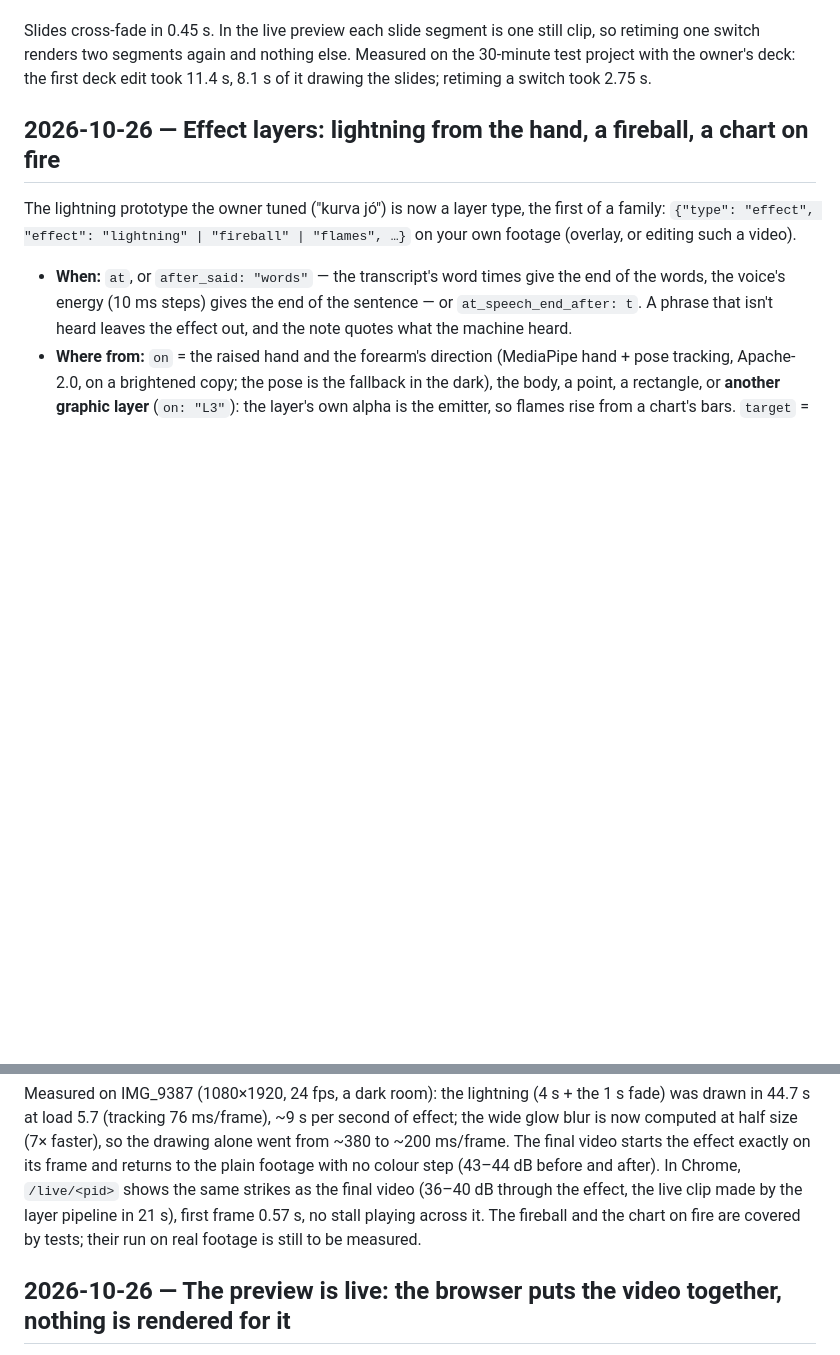
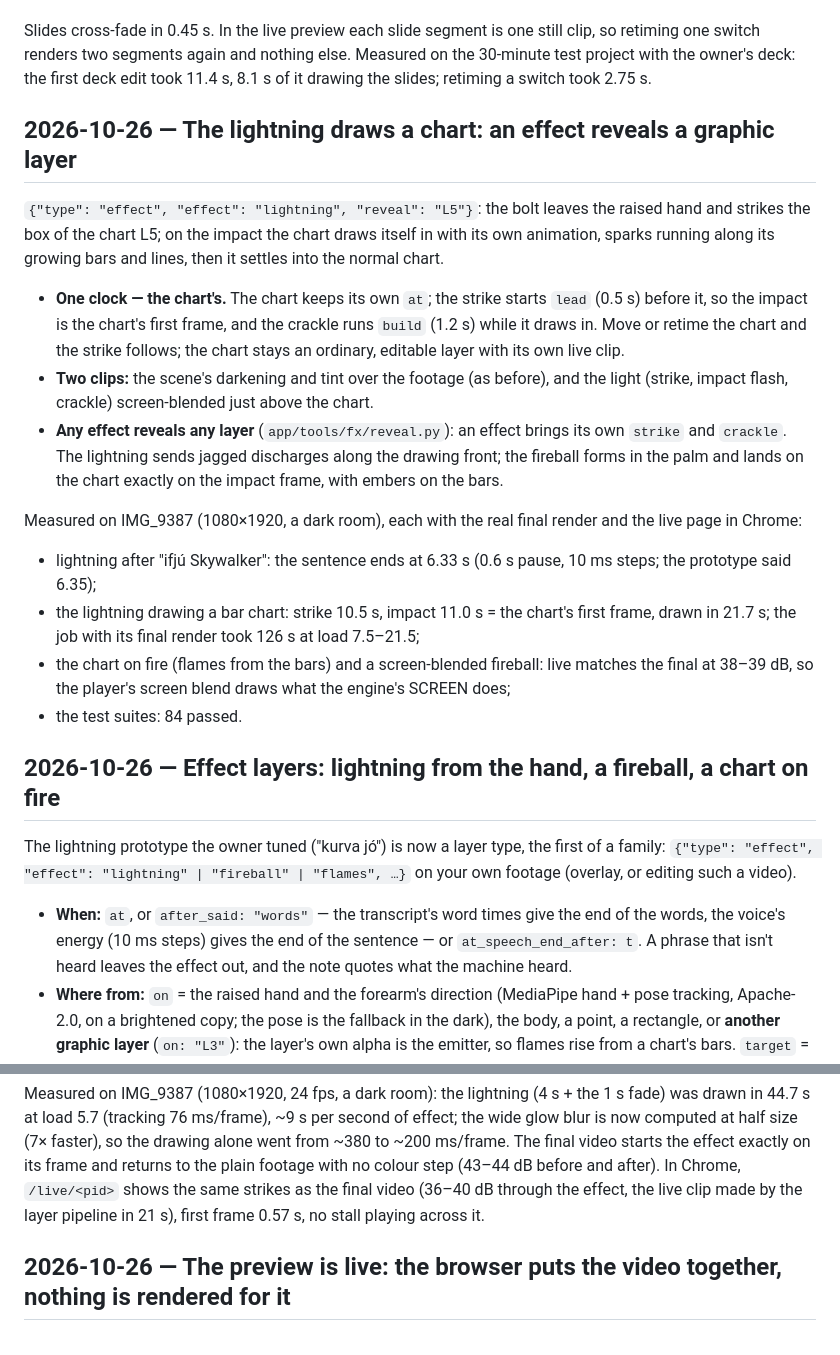
Before and after one commit to Tamas54/ai-conversioneditor, a Markdown page: CHANGELOG.md, 2 parts joined by grey strips. Rendered like a GitHub page; blank space fills up the shorter version.

Commit message:
Changelog: the lightning draws a chart (reveal), with the numbers measured on IMG_9387
Co-Authored-By: Claude Opus 5.5 <noreply@anthropic.com>
Claude-Session: https://claude.ai/code/session_01EJMbc6NdDQgXEN7YieA63J

```diff
--- a/CHANGELOG.md
+++ b/CHANGELOG.md
@@ -43,6 +43,29 @@ Slides cross-fade in 0.45 s. In the live preview each slide segment is one still
 two segments again and nothing else. Measured on the 30-minute test project with the owner's deck: the first deck edit
 took 11.4 s, 8.1 s of it drawing the slides; retiming a switch took 2.75 s.
 
+## 2026-10-26 — The lightning draws a chart: an effect reveals a graphic layer
+
+`{"type": "effect", "effect": "lightning", "reveal": "L5"}`: the bolt leaves the raised hand and strikes the box of the
+chart L5; on the impact the chart draws itself in with its own animation, sparks running along its growing bars and
+lines, then it settles into the normal chart.
+
+- **One clock — the chart's.** The chart keeps its own `at`; the strike starts `lead` (0.5 s) before it, so the impact
+  is the chart's first frame, and the crackle runs `build` (1.2 s) while it draws in. Move or retime the chart and the
+  strike follows; the chart stays an ordinary, editable layer with its own live clip.
+- **Two clips:** the scene's darkening and tint over the footage (as before), and the light (strike, impact flash,
+  crackle) screen-blended just above the chart.
+- **Any effect reveals any layer** (`app/tools/fx/reveal.py`): an effect brings its own `strike` and `crackle`. The
+  lightning sends jagged discharges along the drawing front; the fireball forms in the palm and lands on the chart
+  exactly on the impact frame, with embers on the bars.
+
+Measured on IMG_9387 (1080×1920, a dark room), each with the real final render and the live page in Chrome:
+- lightning after "ifjú Skywalker": the sentence ends at 6.33 s (0.6 s pause, 10 ms steps; the prototype said 6.35);
+- the lightning drawing a bar chart: strike 10.5 s, impact 11.0 s = the chart's first frame, drawn in 21.7 s; the job
+  with its final render took 126 s at load 7.5–21.5;
+- the chart on fire (flames from the bars) and a screen-blended fireball: live matches the final at 38–39 dB, so the
+  player's screen blend draws what the engine's SCREEN does;
+- the test suites: 84 passed.
+
 ## 2026-10-26 — Effect layers: lightning from the hand, a fireball, a chart on fire
 
 The lightning prototype the owner tuned ("kurva jó") is now a layer type, the first of a family:
@@ -75,8 +98,7 @@ Measured on IMG_9387 (1080×1920, 24 fps, a dark room): the lightning (4 s + the
 the drawing alone went from ~380 to ~200 ms/frame. The final video starts the effect exactly on its frame and returns
 to the plain footage with no colour step (43–44 dB before and after). In Chrome, `/live/<pid>` shows the same strikes as
 the final video (36–40 dB through the effect, the live clip made by the layer pipeline in 21 s), first frame 0.57 s, no
-stall playing across it. The fireball and the chart on fire are covered by tests; their run on real footage is still to
-be measured.
+stall playing across it.
 
 ## 2026-10-26 — The preview is live: the browser puts the video together, nothing is rendered for it
 
```
